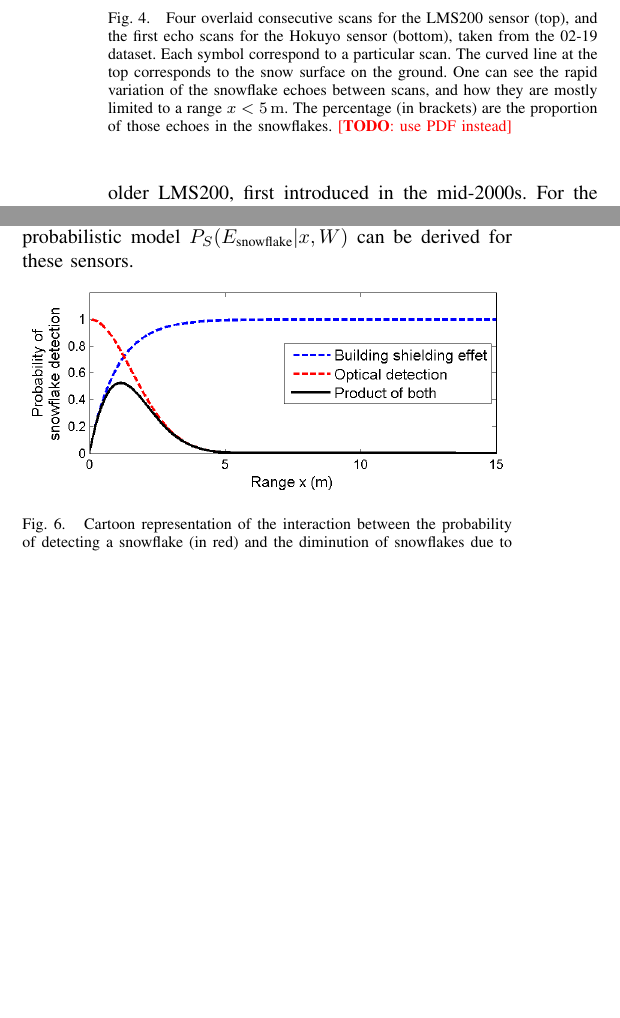
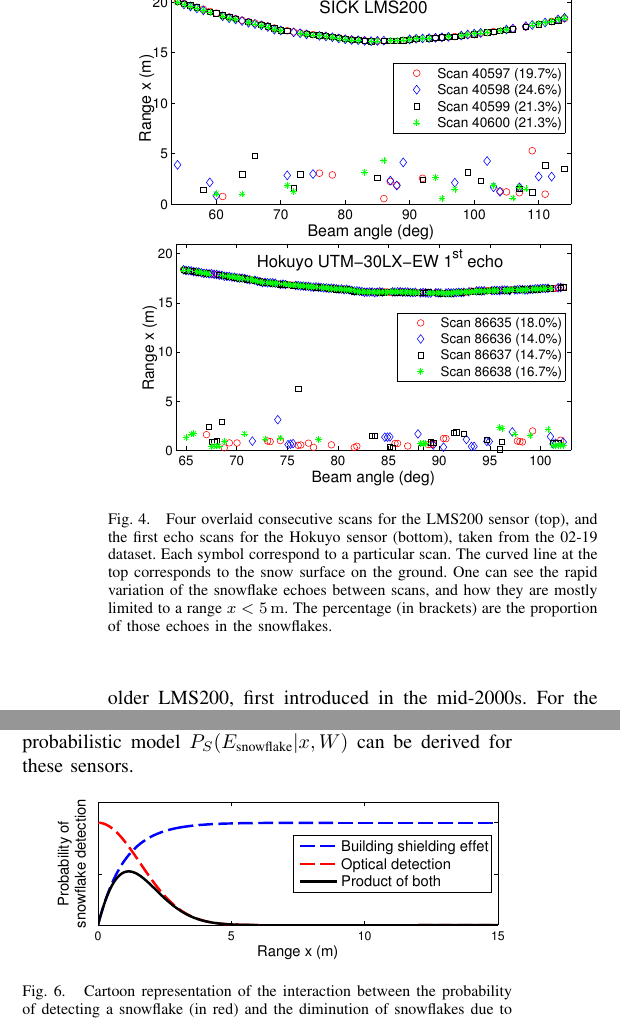
Before and after one commit to smichaud/LidarSnowfall, a LaTeX paper (Article/root.tex, which reads Article/tex/data_analysis.tex): two parts of the columns of pages 4 and 5 of 7 before the commit and two parts of the columns of pages 4 and 5 of 6 after it, joined at a grey line, cut at the place of the change, the shorter picture padded with empty space. Compiled offline with pdfLaTeX.

Commit message:
Changed figures for pdf

```diff
--- a/Article/tex/data_analysis.tex
+++ b/Article/tex/data_analysis.tex
@@ -23,9 +23,9 @@ To smooth out these very short-term fluctuations, statistics are extracted from
 
  \begin{figure}[th]
     \centering
-    \includegraphics[width=0.95\linewidth]{./img/LMS200_4Scans_Feb19.png}
-    \includegraphics[width=0.95\linewidth]{./img/Hokuyo_4Scans_Feb19.png}
-    \caption{Four overlaid consecutive scans for the LMS200 sensor (top), and the first echo scans for the Hokuyo sensor (bottom), taken from the 02-19 dataset. Each symbol correspond to a particular scan. The curved line at the top corresponds to the snow surface on the ground. One can see the rapid variation of the snowflake echoes between scans, and how they are mostly limited to a range $x<\SI{5}{\meter}$. The percentage (in brackets) are the proportion of those echoes in the snowflakes. \todo{use PDF instead}}
+    \includegraphics[width=0.9\linewidth]{./img/LMS200_4Scans_Feb19.pdf}
+    \includegraphics[width=0.9\linewidth]{./img/Hokuyo_4Scans_Feb19.pdf}
+    \caption{Four overlaid consecutive scans for the LMS200 sensor (top), and the first echo scans for the Hokuyo sensor (bottom), taken from the 02-19 dataset. Each symbol correspond to a particular scan. The curved line at the top corresponds to the snow surface on the ground. One can see the rapid variation of the snowflake echoes between scans, and how they are mostly limited to a range $x<\SI{5}{\meter}$. The percentage (in brackets) are the proportion of those echoes in the snowflakes.}
     \label{fig:LMS200_4Scans_Feb19}
 \end{figure}
 
@@ -81,8 +81,8 @@ The general shape of these histograms is close to a log-normal distribution, wit
 
 \begin{figure}[th]
     \centering
-    \includegraphics[width=0.97\linewidth]{./img/ShieldingModel.png}
-    \caption{Cartoon representation of the interaction between the probability of detecting a snowflake (in red) and the diminution of snowflakes due to the shielding effect of the building (in blue). The black line is the product of the two, and bear a close resemblance to the actual histograms extracted from our datasets. \todo{PDF}}
+    \includegraphics[width=0.97\linewidth]{./img/ShieldingModel.pdf}
+    \caption{Cartoon representation of the interaction between the probability of detecting a snowflake (in red) and the diminution of snowflakes due to the shielding effect of the building (in blue). The black line is the product of the two, and bear a close resemblance to the actual histograms extracted from our datasets.}
     \label{fig:CartoonModel}
 \end{figure}
 
```
Also changed, not shown: Article/img/Histogram.pdf (added), Article/img/Hokuyo_4Scans_Feb19.pdf (added), Article/img/LMS200_4Scans_Feb19.pdf (added), Article/img/ShieldingModel.pdf (added), Article/img/Timings.pdf (added), Article/tex/data_analysis.tex (6 more changed lines).
